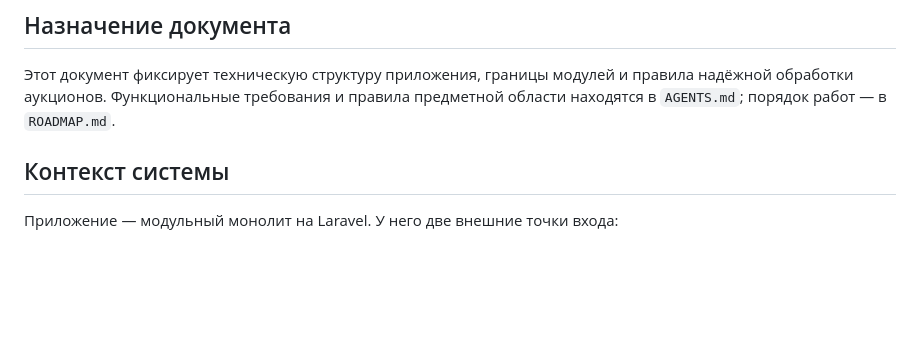
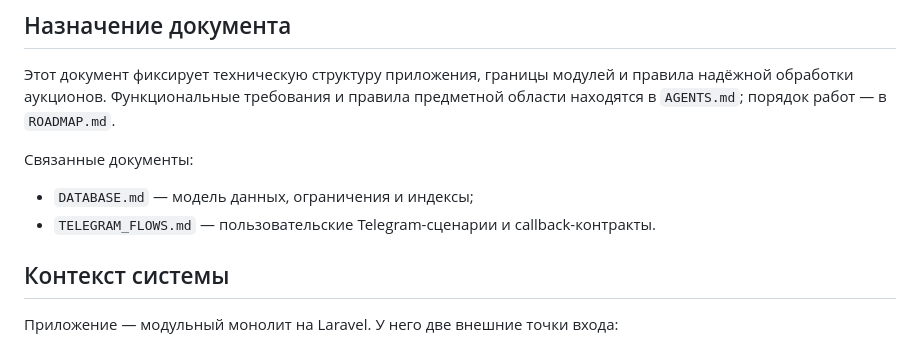
Before and after one commit to RogSC/auction-bot, a Markdown page: ARCHITECTURE.md, the part around the change. Drawn GitHub-style; blank space fills up the shorter version.

```diff
--- a/ARCHITECTURE.md
+++ b/ARCHITECTURE.md
@@ -3,6 +3,11 @@
 ## Назначение документа
 
 Этот документ фиксирует техническую структуру приложения, границы модулей и правила надёжной обработки аукционов. Функциональные требования и правила предметной области находятся в `AGENTS.md`; порядок работ — в `ROADMAP.md`.
+
+Связанные документы:
+
+- `DATABASE.md` — модель данных, ограничения и индексы;
+- `TELEGRAM_FLOWS.md` — пользовательские Telegram-сценарии и callback-контракты.
 
 ## Контекст системы
 
```
Also changed, not shown: DATABASE.md (added, +166 -0 lines), TELEGRAM_FLOWS.md (added, +122 -0 lines).
